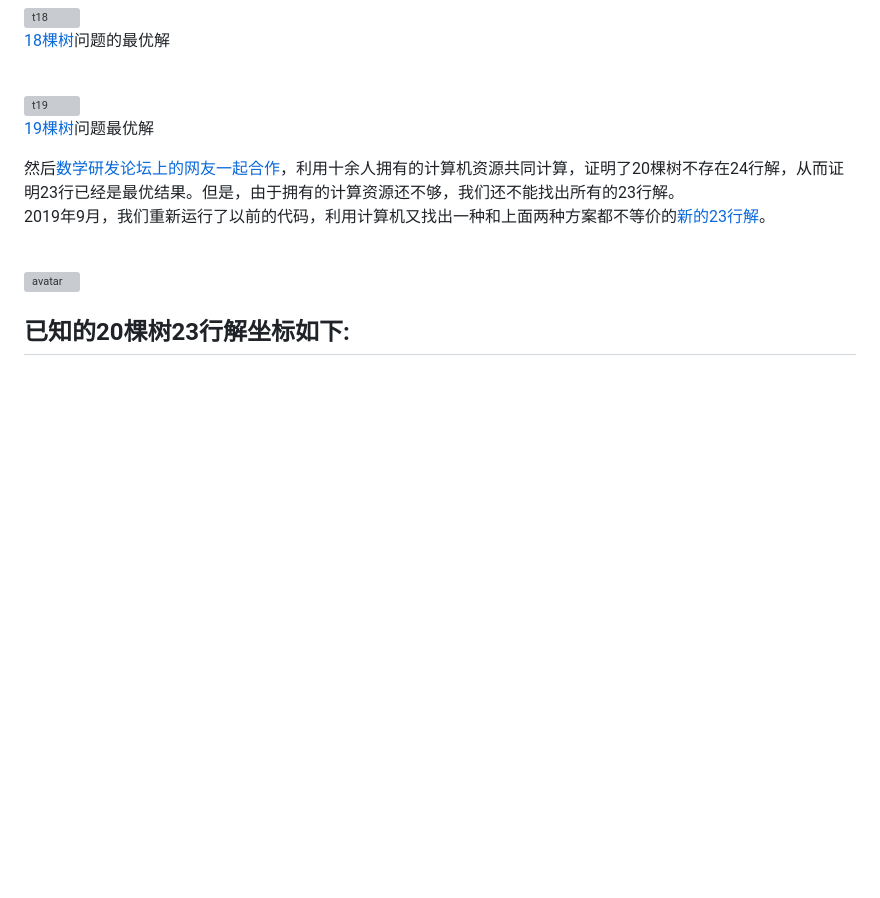
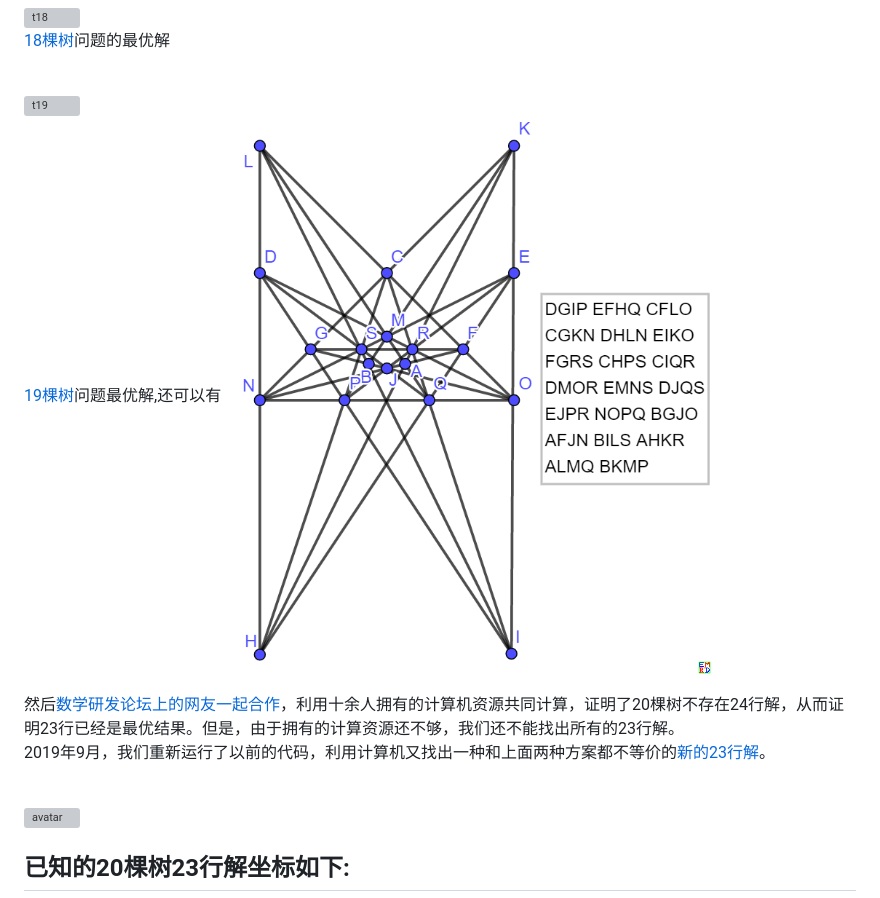
Before and after one commit to emathgroup/selectedTopics, a Markdown page: content/posts/orchard-planting-problem.md, the part around the change. Drawn GitHub-style; pictures changed too: content/images/trees/t19.5.png (added); blank space fills up the shorter version; grey boxes are pictures that could not be loaded.

Commit message:
添加19棵对称图

```diff
--- a/content/posts/orchard-planting-problem.md
+++ b/content/posts/orchard-planting-problem.md
@@ -145,7 +145,8 @@ print("A_x=1 A_y=0 B=[1:0:0] D_x=0 D_y=0 E_y=0 G_x=0 I=[1:I_y:0] J=[1:J_y:0] M_x
 
 <a name=t19></a>
 ![t19](../images/trees/t19.jpg)
-[19棵树]问题最优解
+[19棵树]问题最优解,还可以有
+![t19.5](../images/trees/t19.5.png)
 
 然后[数学研发论坛上的网友一起合作]，利用十余人拥有的计算机资源共同计算，证明了20棵树不存在24行解，从而证明23行已经是最优结果。但是，由于拥有的计算资源还不够，我们还不能找出所有的23行解。
 2019年9月，我们重新运行了以前的代码，利用计算机又找出一种和上面两种方案都不等价的[新的23行解]。
```
